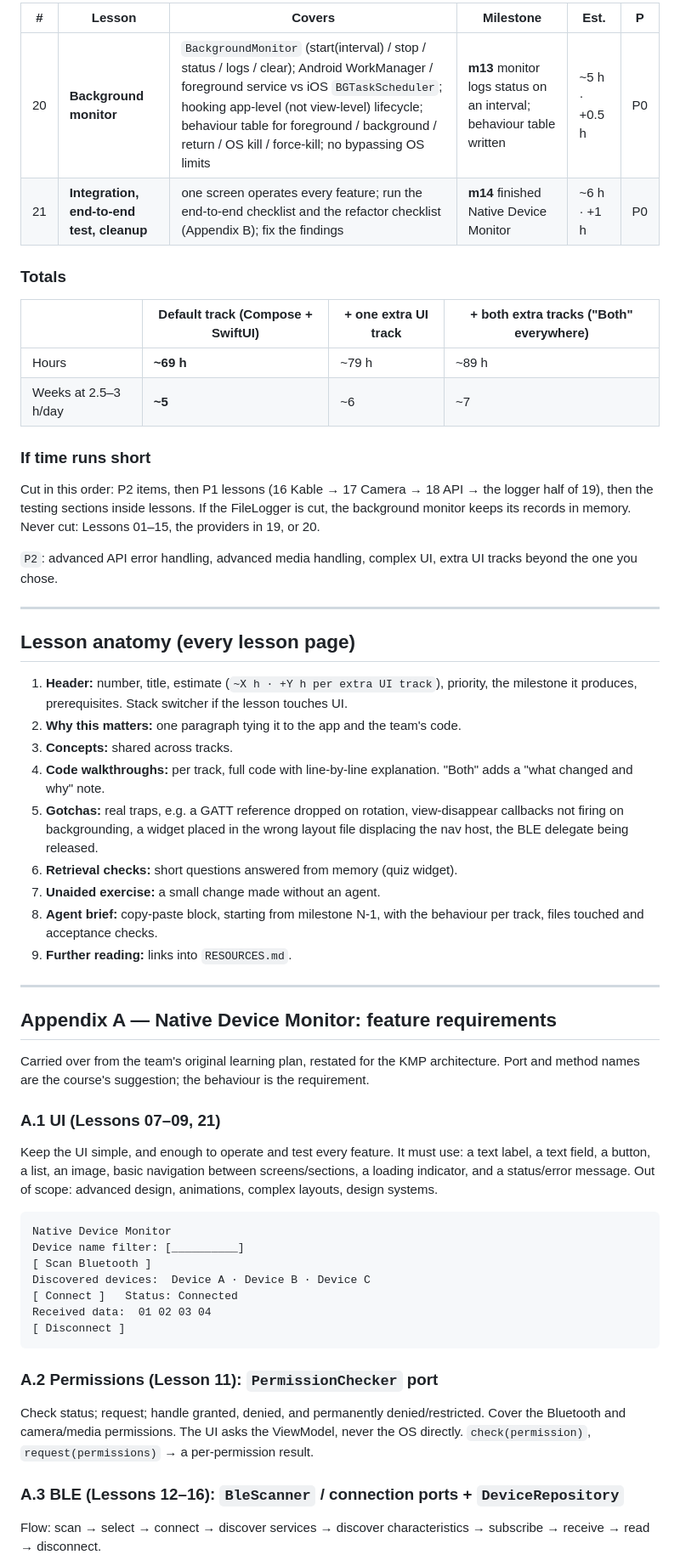
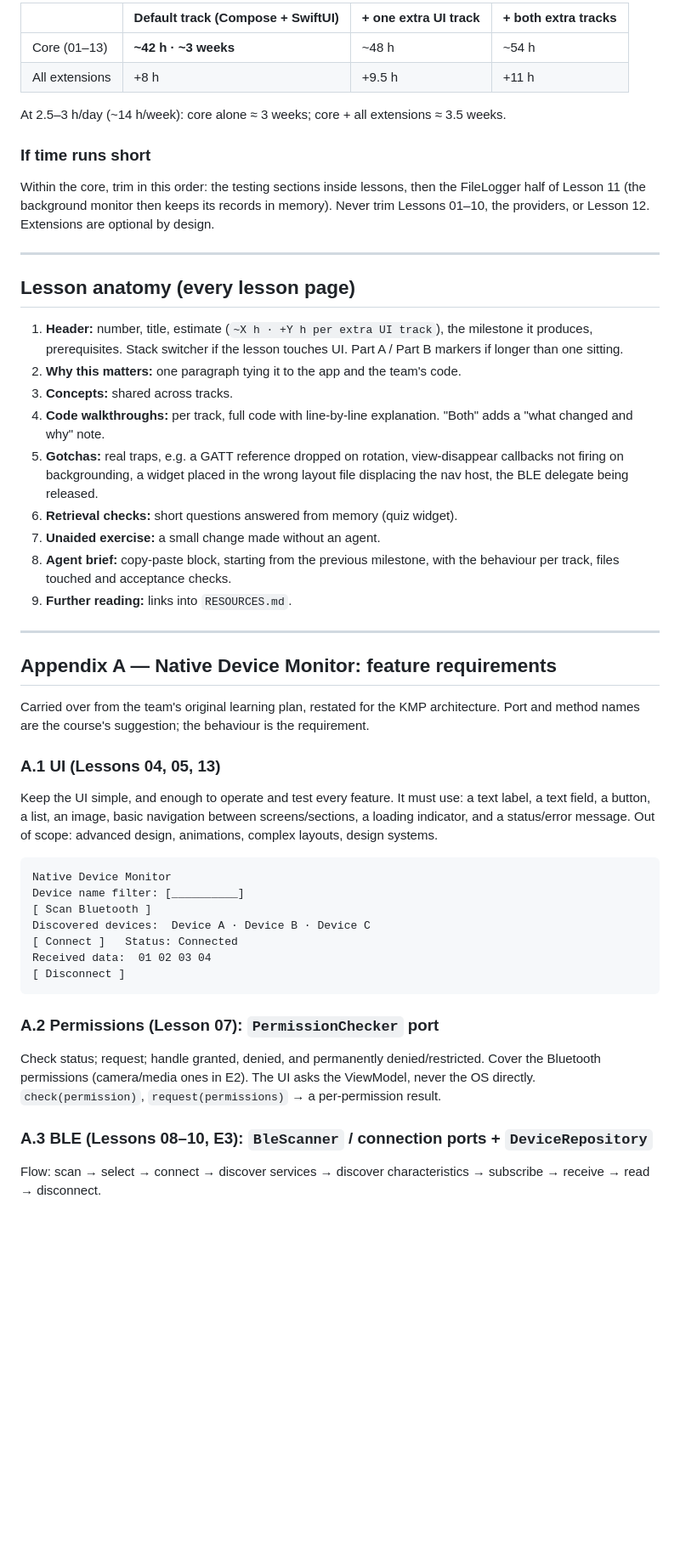
Before and after one commit to phongna-inn/carmd-kmp-course, a Markdown page: COURSE_PLAN.md, the part around one of its changes. Shown at 85% size. GitHub-like rendering; blank space fills up the shorter version.

````diff
--- a/COURSE_PLAN.md
+++ b/COURSE_PLAN.md
@@ -91,34 +90,26 @@ Important rule: **UI ≠ device logic.** The UI receives input, calls the ViewMo
 
-| # | Lesson | Covers | Milestone | Est. | P |
-|---|---|---|---|---|---|
-| 20 | **Background monitor** | `BackgroundMonitor` (start(interval) / stop / status / logs / clear); Android WorkManager / foreground service vs iOS `BGTaskScheduler`; hooking app-level (not view-level) lifecycle; behaviour table for foreground / background / return / OS kill / force-kill; no bypassing OS limits | **m13** monitor logs status on an interval; behaviour table written | ~5 h · +0.5 h | P0 |
-| 21 | **Integration, end-to-end test, cleanup** | one screen operates every feature; run the end-to-end checklist and the refactor checklist (Appendix B); fix the findings | **m14** finished Native Device Monitor | ~6 h · +1 h | P0 |
+| | Default track (Compose + SwiftUI) | + one extra UI track | + both extra tracks |
+|---|---|---|---|
+| Core (01–13) | **~42 h · ~3 weeks** | ~48 h | ~54 h |
+| All extensions | +8 h | +9.5 h | +11 h |
 
-### Totals
-
-| | Default track (Compose + SwiftUI) | + one extra UI track | + both extra tracks ("Both" everywhere) |
-|---|---|---|---|
-| Hours | **~69 h** | ~79 h | ~89 h |
-| Weeks at 2.5–3 h/day | **~5** | ~6 | ~7 |
+At 2.5–3 h/day (~14 h/week): core alone ≈ 3 weeks; core + all extensions ≈ 3.5 weeks.
 
 ### If time runs short
-
-Cut in this order: P2 items, then P1 lessons (16 Kable → 17 Camera → 18 API → the logger half of 19), then the testing sections inside lessons. If the FileLogger is cut, the background monitor keeps its records in memory. Never cut: Lessons 01–15, the providers in 19, or 20.
-
-`P2`: advanced API error handling, advanced media handling, complex UI, extra UI tracks beyond the one you chose.
+Within the core, trim in this order: the testing sections inside lessons, then the FileLogger half of Lesson 11 (the background monitor then keeps its records in memory). Never trim Lessons 01–10, the providers, or Lesson 12. Extensions are optional by design.
 
 ---
 
 ## Lesson anatomy (every lesson page)
 
-1. **Header:** number, title, estimate (`~X h · +Y h per extra UI track`), priority, the milestone it produces, prerequisites. Stack switcher if the lesson touches UI.
+1. **Header:** number, title, estimate (`~X h · +Y h per extra UI track`), the milestone it produces, prerequisites. Stack switcher if the lesson touches UI. Part A / Part B markers if longer than one sitting.
 2. **Why this matters:** one paragraph tying it to the app and the team's code.
 3. **Concepts:** shared across tracks.
 4. **Code walkthroughs:** per track, full code with line-by-line explanation. "Both" adds a "what changed and why" note.
 5. **Gotchas:** real traps, e.g. a GATT reference dropped on rotation, view-disappear callbacks not firing on backgrounding, a widget placed in the wrong layout file displacing the nav host, the BLE delegate being released.
 6. **Retrieval checks:** short questions answered from memory (quiz widget).
 7. **Unaided exercise:** a small change made without an agent.
-8. **Agent brief:** copy-paste block, starting from milestone N-1, with the behaviour per track, files touched and acceptance checks.
+8. **Agent brief:** copy-paste block, starting from the previous milestone, with the behaviour per track, files touched and acceptance checks.
 9. **Further reading:** links into `RESOURCES.md`.
 
 ---
@@ -127,7 +118,7 @@ Cut in this order: P2 items, then P1 lessons (16 Kable → 17 Camera → 18 API
 
 Carried over from the team's original learning plan, restated for the KMP architecture. Port and method names are the course's suggestion; the behaviour is the requirement.
 
-### A.1 UI (Lessons 07–09, 21)
+### A.1 UI (Lessons 04, 05, 13)
 Keep the UI simple, and enough to operate and test every feature. It must use: a text label, a text field, a button, a list, an image, basic navigation between screens/sections, a loading indicator, and a status/error message. Out of scope: advanced design, animations, complex layouts, design systems.
 
 ```
@@ -140,11 +131,11 @@ Received data:  01 02 03 04
 [ Disconnect ]
 ```
 
-### A.2 Permissions (Lesson 11): `PermissionChecker` port
-Check status; request; handle granted, denied, and permanently denied/restricted. Cover the Bluetooth and camera/media permissions. The UI asks the ViewModel, never the OS directly.
+### A.2 Permissions (Lesson 07): `PermissionChecker` port
+Check status; request; handle granted, denied, and permanently denied/restricted. Cover the Bluetooth permissions (camera/media ones in E2). The UI asks the ViewModel, never the OS directly.
 `check(permission)`, `request(permissions)` → a per-permission result.
 
-### A.3 BLE (Lessons 12–16): `BleScanner` / connection ports + `DeviceRepository`
+### A.3 BLE (Lessons 08–10, E3): `BleScanner` / connection ports + `DeviceRepository`
 Flow: scan → select → connect → discover services → discover characteristics → subscribe → receive → read → disconnect.
 - **Scan:** check availability, enabled state and permissions; start; stream discovered devices into a list; stop (manually and on timeout); handle scan errors. `isAvailable()`, `isEnabled()`, `startScan(): Flow<Device>`, `stopScan()`.
 - **Connect:** connect to the selected device; report connection state; handle failure and unexpected disconnection. `connect(device)`, `disconnect()`, `connectionState: StateFlow<ConnectionState>`.
````
Also changed, not shown: other parts of COURSE_PLAN.md (+48 -49 lines).
